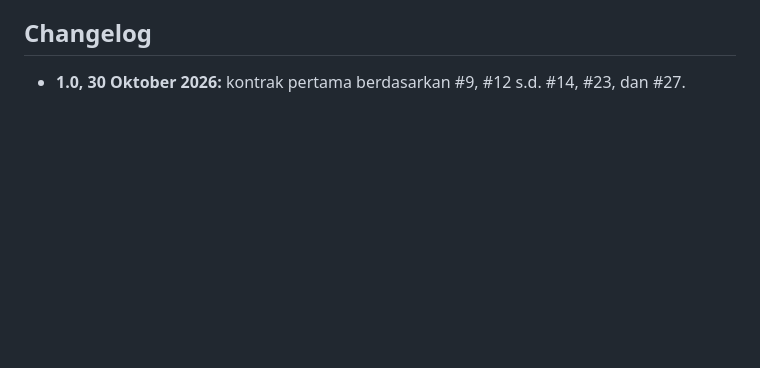
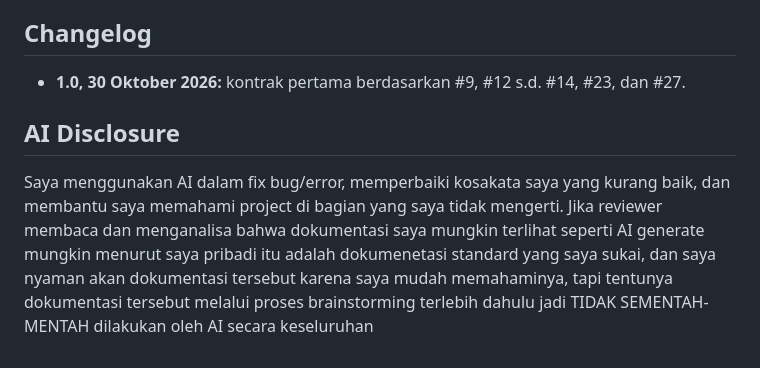
Before and after one commit to Kelompok1-PBP/sparein, a Markdown page: docs/modules/DEVICES.md, the part around the change. Rendered like a GitHub page; blank space fills up the shorter version.

Commit message:
docs(devices): add ai disclosure section (#53)
## What changed

Added an AI Disclosure section to `docs/modules/DEVICES.md`.

## Module

- [ ] `core` (shared, needs two approvals)
- [x] `devices` (M1)
- [ ] `diagnostics` (M2)
- [ ] `guides` (M3)
- [ ] `parts` (M4)
- [ ] `journal` (M5)

```diff
--- a/docs/modules/DEVICES.md
+++ b/docs/modules/DEVICES.md
@@ -115,3 +115,7 @@ Semua field yang tipenya string; `brand` dan `image_url` boleh string kosong. Ti
 ## Changelog
 
 - **1.0, 30 Oktober 2026:** kontrak pertama berdasarkan #9, #12 s.d. #14, #23, dan #27.
+
+## AI Disclosure
+
+Saya menggunakan AI dalam fix bug/error, memperbaiki kosakata saya yang kurang baik, dan membantu saya memahami project di bagian yang saya tidak mengerti. Jika reviewer membaca dan menganalisa bahwa dokumentasi saya mungkin terlihat seperti AI generate mungkin menurut saya pribadi itu adalah dokumenetasi standard yang saya sukai, dan saya nyaman akan dokumentasi tersebut karena saya mudah memahaminya, tapi tentunya dokumentasi tersebut melalui proses brainstorming terlebih dahulu jadi TIDAK SEMENTAH-MENTAH dilakukan oleh AI secara keseluruhan
```
